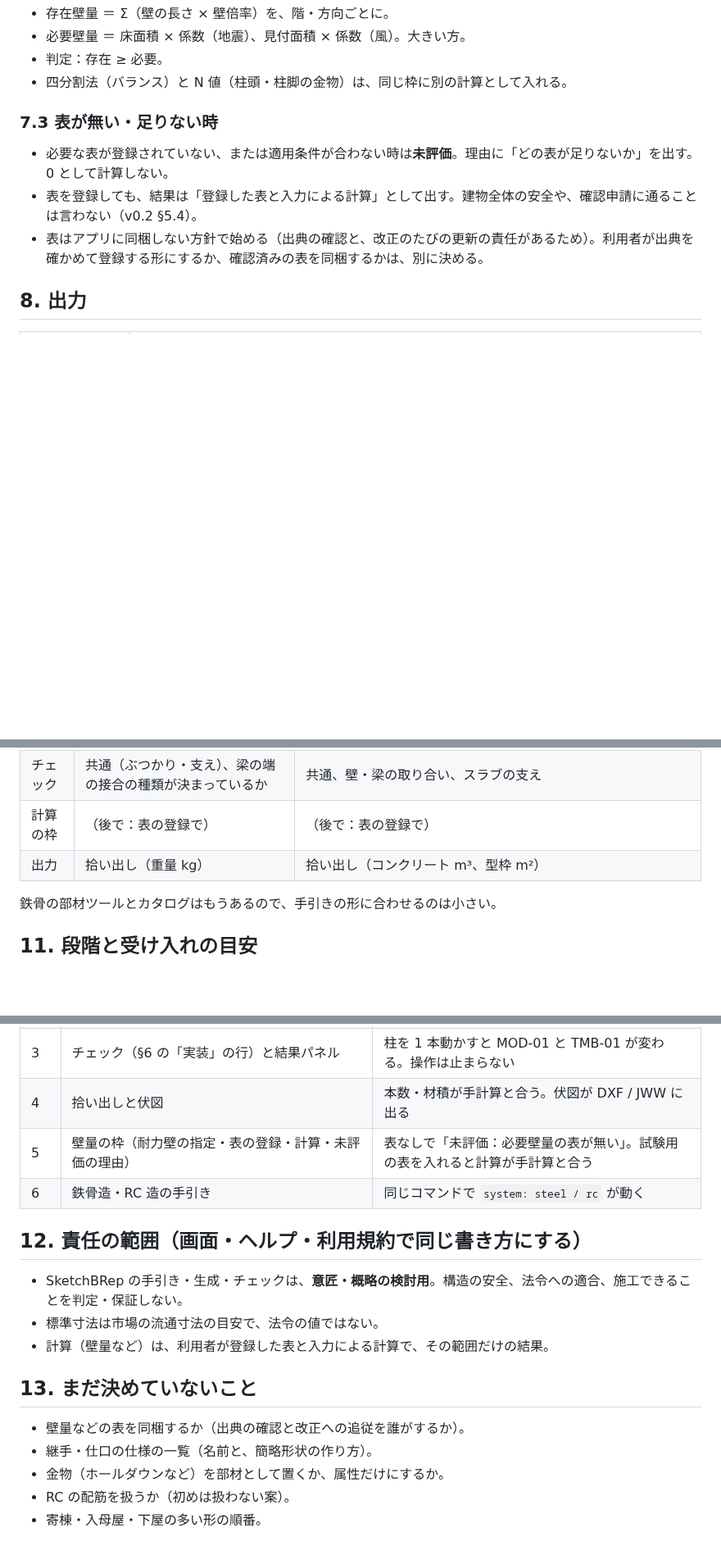
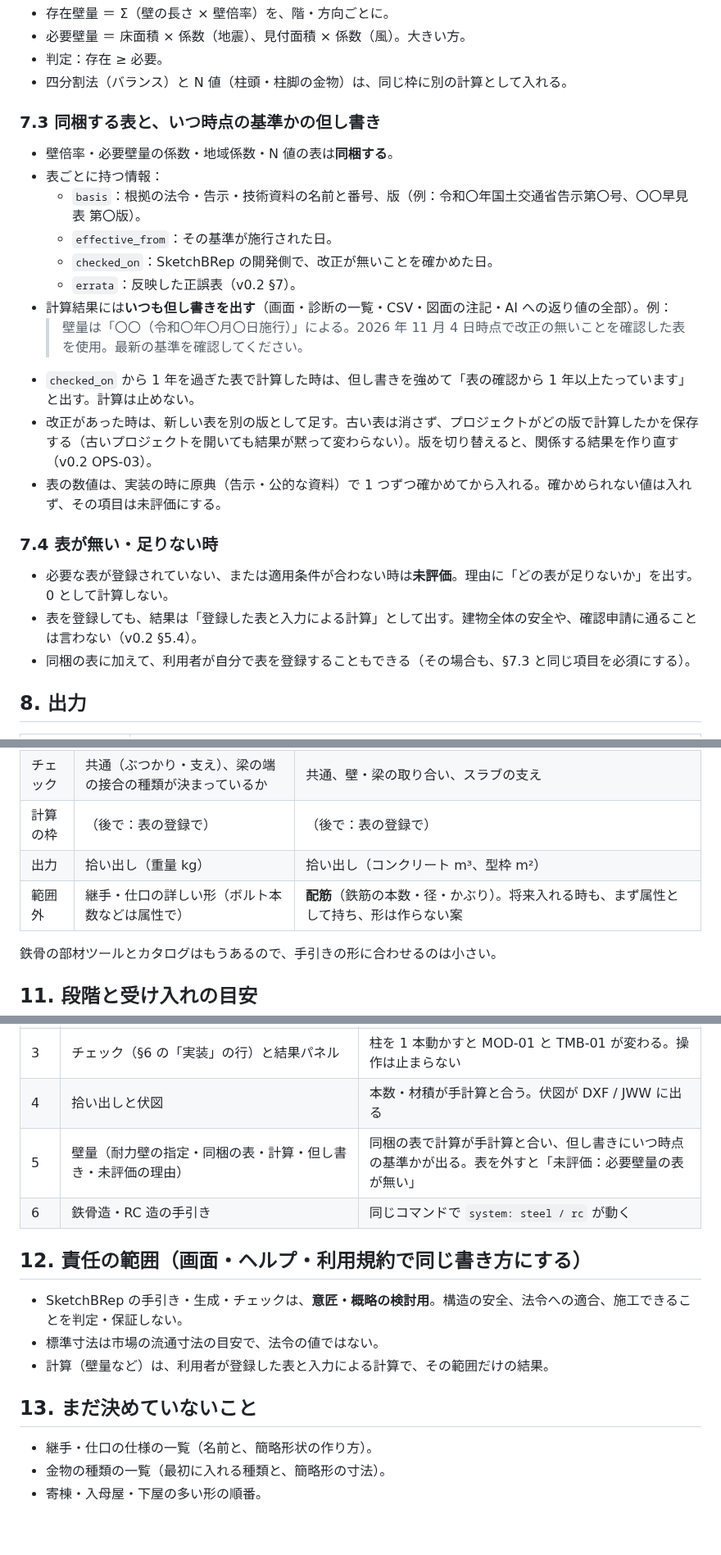
Before and after one commit to higeotoko/sketchBRep, a Markdown page: docs/52_construction_guides.md, 3 parts joined by grey strips. Shown at 82% size. Rendered like a GitHub page; blank space fills up the shorter version.

```diff
--- a/docs/52_construction_guides.md
+++ b/docs/52_construction_guides.md
@@ -170,11 +198,25 @@ v0.2 / v0.4 から引き継ぐこと：
 - 判定：存在 ≥ 必要。
 - 四分割法（バランス）と N 値（柱頭・柱脚の金物）は、同じ枠に別の計算として入れる。
 
-### 7.3 表が無い・足りない時
+### 7.3 同梱する表と、いつ時点の基準かの但し書き
+
+- 壁倍率・必要壁量の係数・地域係数・N 値の表は**同梱する**。
+- 表ごとに持つ情報：
+  - `basis`：根拠の法令・告示・技術資料の名前と番号、版（例：令和〇年国土交通省告示第〇号、〇〇早見表 第〇版）。
+  - `effective_from`：その基準が施行された日。
+  - `checked_on`：SketchBRep の開発側で、改正が無いことを確かめた日。
+  - `errata`：反映した正誤表（v0.2 §7）。
+- 計算結果には**いつも但し書きを出す**（画面・診断の一覧・CSV・図面の注記・AI への返り値の全部）。例：
+  > 壁量は「〇〇（令和〇年〇月〇日施行）」による。2026 年 11 月 4 日時点で改正の無いことを確認した表を使用。最新の基準を確認してください。
+- `checked_on` から 1 年を過ぎた表で計算した時は、但し書きを強めて「表の確認から 1 年以上たっています」と出す。計算は止めない。
+- 改正があった時は、新しい表を別の版として足す。古い表は消さず、プロジェクトがどの版で計算したかを保存する（古いプロジェクトを開いても結果が黙って変わらない）。版を切り替えると、関係する結果を作り直す（v0.2 OPS-03）。
+- 表の数値は、実装の時に原典（告示・公的な資料）で 1 つずつ確かめてから入れる。確かめられない値は入れず、その項目は未評価にする。
+
+### 7.4 表が無い・足りない時
 
 - 必要な表が登録されていない、または適用条件が合わない時は**未評価**。理由に「どの表が足りないか」を出す。0 として計算しない。
 - 表を登録しても、結果は「登録した表と入力による計算」として出す。建物全体の安全や、確認申請に通ることは言わない（v0.2 §5.4）。
-- 表はアプリに同梱しない方針で始める（出典の確認と、改正のたびの更新の責任があるため）。利用者が出典を確かめて登録する形にするか、確認済みの表を同梱するかは、別に決める。
+- 同梱の表に加えて、利用者が自分で表を登録することもできる（その場合も、§7.3 と同じ項目を必須にする）。
 
 ## 8. 出力
 
@@ -208,6 +250,7 @@ v0.2 / v0.4 から引き継ぐこと：
 | チェック | 共通（ぶつかり・支え）、梁の端の接合の種類が決まっているか | 共通、壁・梁の取り合い、スラブの支え |
 | 計算の枠 | （後で：表の登録で） | （後で：表の登録で） |
 | 出力 | 拾い出し（重量 kg） | 拾い出し（コンクリート m³、型枠 m²） |
+| 範囲外 | 継手・仕口の詳しい形（ボルト本数などは属性で） | **配筋**（鉄筋の本数・径・かぶり）。将来入れる時も、まず属性として持ち、形は作らない案 |
 
 鉄骨の部材ツールとカタログはもうあるので、手引きの形に合わせるのは小さい。
 
@@ -219,7 +262,7 @@ v0.2 / v0.4 から引き継ぐこと：
 | 2 | 木造レシピ（2 階建て・切妻 / 片流れ・和小屋）、プレビュー → 確定 | 10×8 マスの 2 階建てが 1 回で生成され、Undo 1 回で消える。レベルの高さを変えると付いてくる |
 | 3 | チェック（§6 の「実装」の行）と結果パネル | 柱を 1 本動かすと MOD-01 と TMB-01 が変わる。操作は止まらない |
 | 4 | 拾い出しと伏図 | 本数・材積が手計算と合う。伏図が DXF / JWW に出る |
-| 5 | 壁量の枠（耐力壁の指定・表の登録・計算・未評価の理由） | 表なしで「未評価：必要壁量の表が無い」。試験用の表を入れると計算が手計算と合う |
+| 5 | 壁量（耐力壁の指定・同梱の表・計算・但し書き・未評価の理由） | 同梱の表で計算が手計算と合い、但し書きにいつ時点の基準かが出る。表を外すと「未評価：必要壁量の表が無い」 |
 | 6 | 鉄骨造・RC 造の手引き | 同じコマンドで `system: steel / rc` が動く |
 
 ## 12. 責任の範囲（画面・ヘルプ・利用規約で同じ書き方にする）
@@ -230,8 +273,6 @@ v0.2 / v0.4 から引き継ぐこと：
 
 ## 13. まだ決めていないこと
 
-- 壁量などの表を同梱するか（出典の確認と改正への追従を誰がするか）。
 - 継手・仕口の仕様の一覧（名前と、簡略形状の作り方）。
-- 金物（ホールダウンなど）を部材として置くか、属性だけにするか。
-- RC の配筋を扱うか（初めは扱わない案）。
+- 金物の種類の一覧（最初に入れる種類と、簡略形の寸法）。
 - 寄棟・入母屋・下屋の多い形の順番。
```
Also changed, not shown: other parts of docs/52_construction_guides.md (+28 -0 lines).
